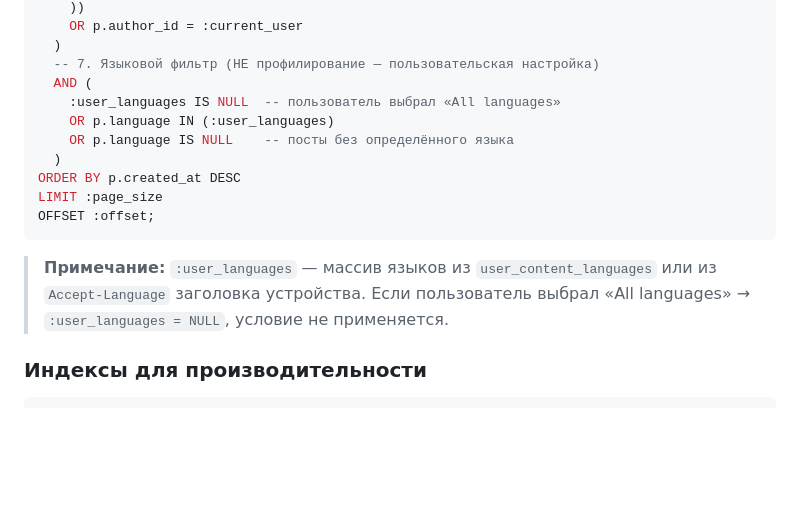
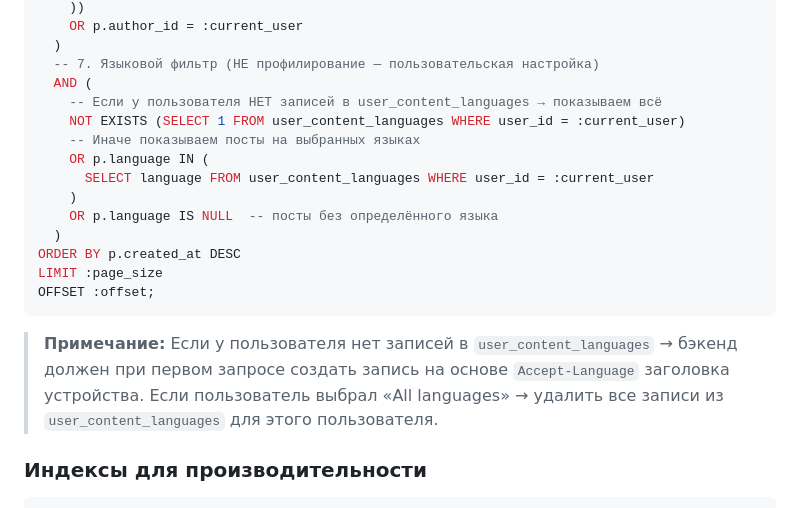
Before and after one commit to BasinMaria/Age-verification-, a Markdown page: docs/NATURAL-FEED.md, the part around the change. Drawn GitHub-style; blank space fills up the shorter version.

Commit message:
docs: fix SQL query to use user_content_languages table directly instead of parameter
Agent-Logs-Url: https://github.com/BasinMaria/Age-verification-/sessions/f8172dea-6fe5-4c8a-8f34-a45d184522ab

Co-authored-by: BasinMaria <17275518+BasinMaria@users.noreply.github.com>

````diff
--- a/docs/NATURAL-FEED.md
+++ b/docs/NATURAL-FEED.md
@@ -263,16 +263,20 @@ WHERE p.status = 'published'
   )
   -- 7. Языковой фильтр (НЕ профилирование — пользовательская настройка)
   AND (
-    :user_languages IS NULL  -- пользователь выбрал «All languages»
-    OR p.language IN (:user_languages)
-    OR p.language IS NULL    -- посты без определённого языка
+    -- Если у пользователя НЕТ записей в user_content_languages → показываем всё
+    NOT EXISTS (SELECT 1 FROM user_content_languages WHERE user_id = :current_user)
+    -- Иначе показываем посты на выбранных языках
+    OR p.language IN (
+      SELECT language FROM user_content_languages WHERE user_id = :current_user
+    )
+    OR p.language IS NULL  -- посты без определённого языка
   )
 ORDER BY p.created_at DESC
 LIMIT :page_size
 OFFSET :offset;
 ```
 
-> **Примечание:** `:user_languages` — массив языков из `user_content_languages` или из `Accept-Language` заголовка устройства. Если пользователь выбрал «All languages» → `:user_languages = NULL`, условие не применяется.
+> **Примечание:** Если у пользователя нет записей в `user_content_languages` → бэкенд должен при первом запросе создать запись на основе `Accept-Language` заголовка устройства. Если пользователь выбрал «All languages» → удалить все записи из `user_content_languages` для этого пользователя.
 
 ### Индексы для производительности
 
````
